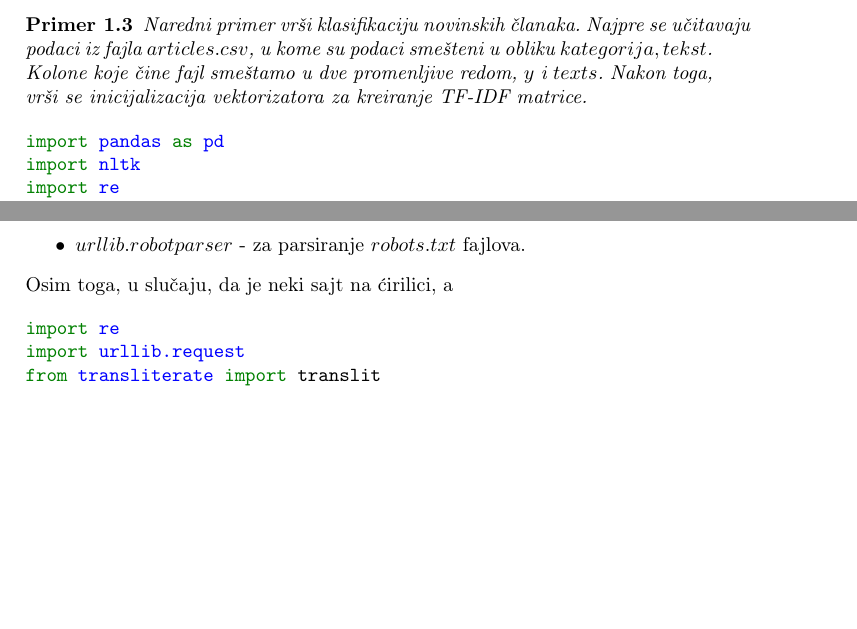
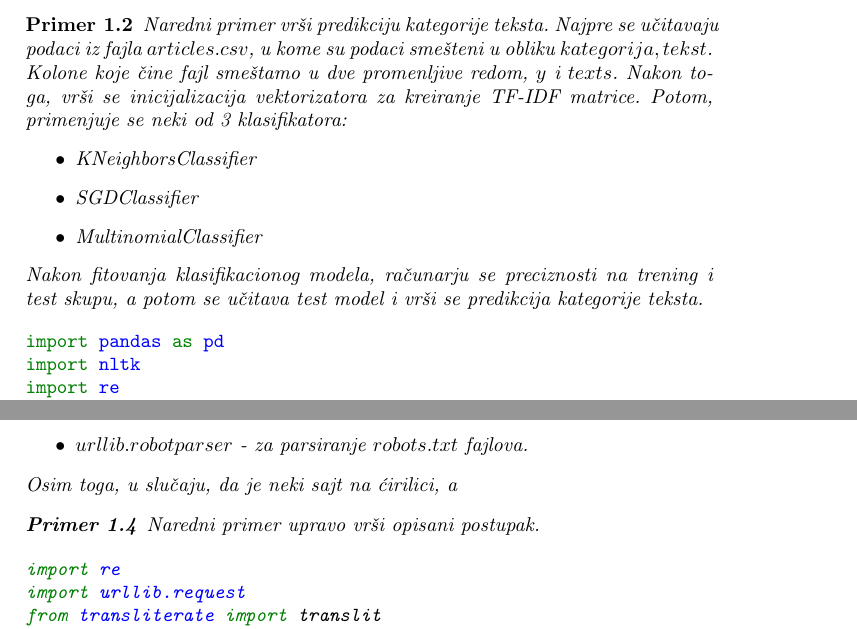
Before and after one commit to UnaStankovic/IP2, a LaTeX document (skripta.tex): two parts of pages 8 and 13 of 17 before the commit and two parts of pages 8 and 13 of 18 after it, joined at a grey line, cut so that both start at the same text, the shorter picture padded with empty space. Compiled offline with pdfLaTeX.

Commit message:
Fixed example.

```diff
--- a/skripta.tex
+++ b/skripta.tex
@@ -150,8 +148,15 @@ Kada hoćemo da vršimo klasifikaciju, to možemo učiniti pomoću više različ
 \caption{Prikaz K-najbližih suseda.}
 \end{figure}
 \newpage
+\subsubsection{Predikcija kategorije teksta}
 \begin{primer}
-Naredni primer vrši klasifikaciju novinskih članaka. Najpre se učitavaju podaci iz fajla $articles.csv$, u kome su podaci smešteni u obliku $kategorija, tekst$. Kolone koje čine fajl smeštamo u dve promenljive redom, $y$ i $texts$. Nakon toga, vrši se inicijalizacija vektorizatora za kreiranje TF-IDF matrice.
+Naredni primer vrši predikciju kategorije teksta. Najpre se učitavaju podaci iz fajla $articles.csv$, u kome su podaci smešteni u obliku $kategorija, tekst$. Kolone koje čine fajl smeštamo u dve promenljive redom, $y$ i $texts$. Nakon toga, vrši se inicijalizacija vektorizatora za kreiranje TF-IDF matrice. Potom, primenjuje se neki od 3 klasifikatora:
+\begin{itemize}
+\item KNeighborsClassifier
+\item SGDClassifier
+\item MultinomialClassifier
+\end{itemize}
+Nakon fitovanja klasifikacionog modela, računarju se preciznosti na trening i test skupu, a potom se učitava test model i vrši se predikcija kategorije teksta.
 \end{primer}
 \inputminted{python}{Codes/1/classifier.py}
 Rezultat izvršavanja ovog programa je oblika:
@@ -198,6 +202,8 @@ Urllib je paket koji sadrži nekoliko modula za rad sa URL-ovima:
 \item $urllib.robotparser$ - za parsiranje $robots.txt$ fajlova.
 \end{itemize}
 Osim toga, u slučaju, da je neki sajt na ćirilici, a
+\begin{primer}
+Naredni primer upravo vrši opisani postupak.
 
 
 \inputminted{python}{Codes/2/1-scraper.py}
```
Also changed, not shown: Pictures/pr1.png (added), skripta.pdf, skripta.tex (26 more changed lines).
